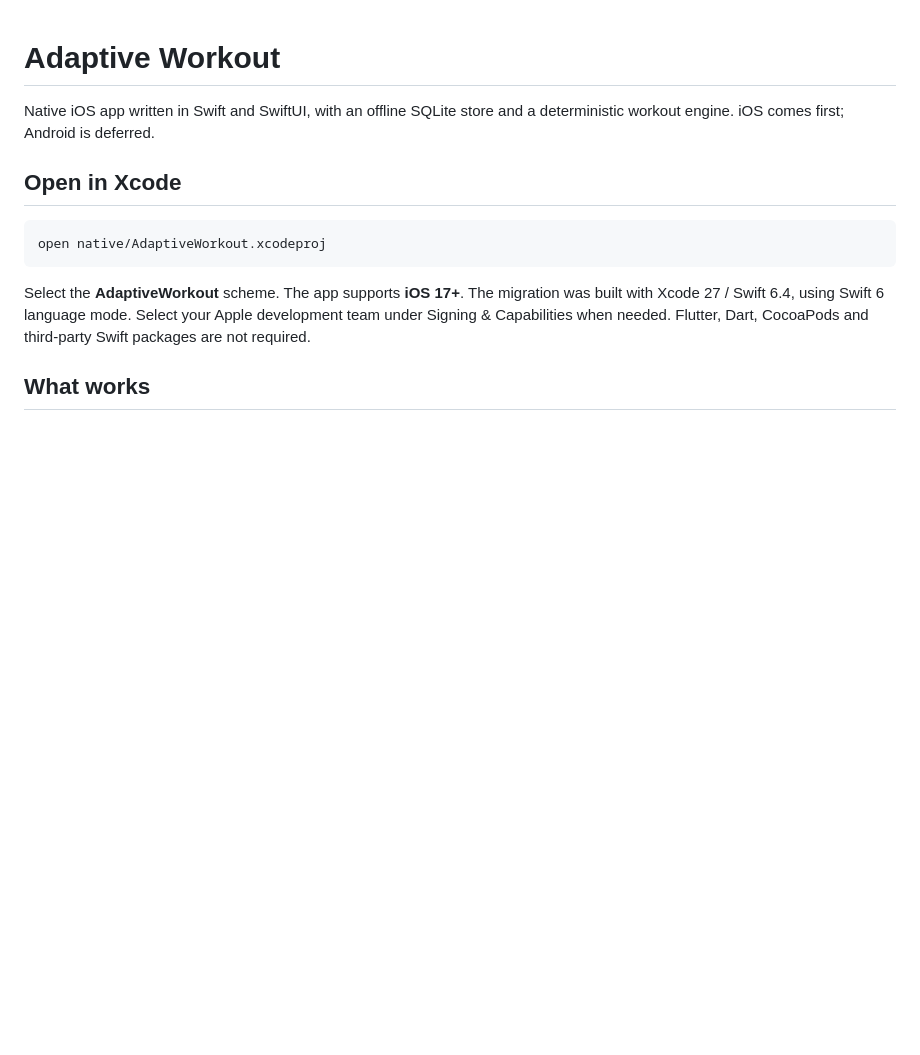
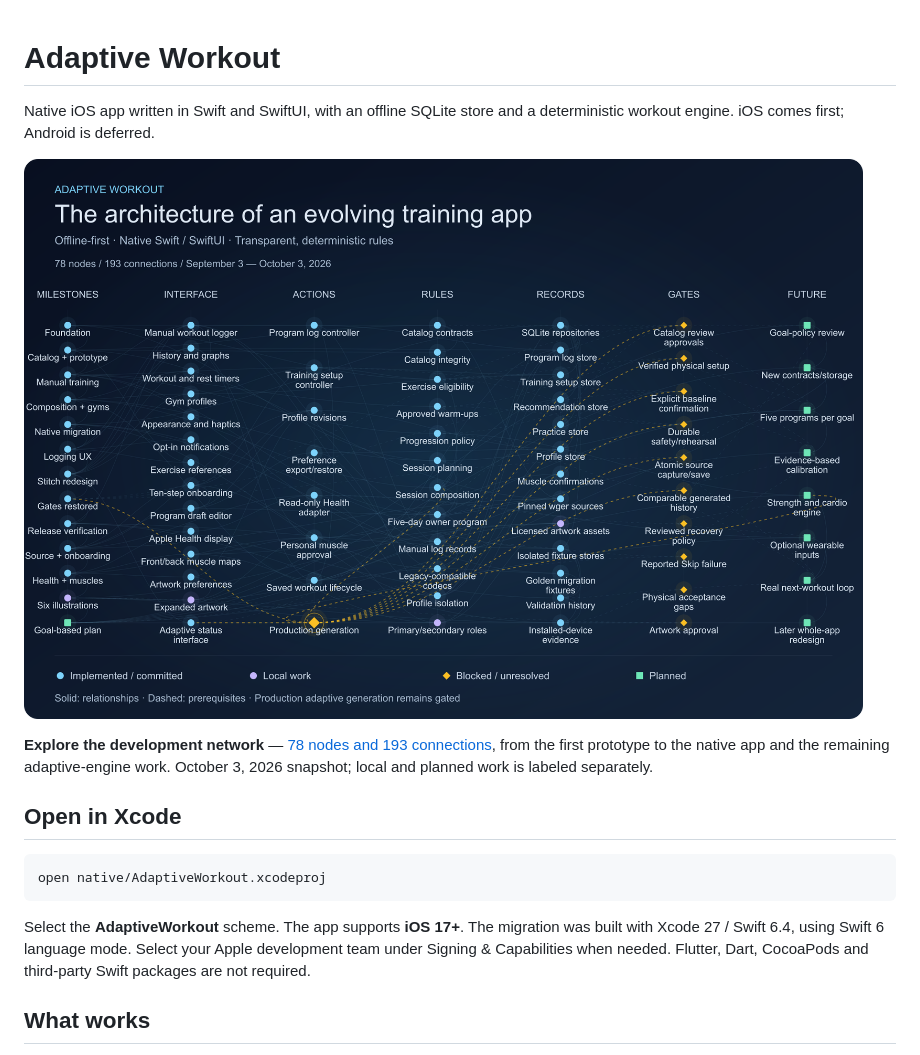
Before and after one commit to KaushikKarnati/Adaptive_Workout, a Markdown page: README.md, the part around the change. Rendered like a GitHub page; pictures changed too: docs/assets/development-network.png (added); blank space fills up the shorter version.

Commit message:
Showcase app development with a neural-style README network (#2)
* docs: showcase development network in repository README

* docs: group each network node under its own layer

```diff
--- a/README.md
+++ b/README.md
@@ -1,6 +1,10 @@
 # Adaptive Workout
 
 Native iOS app written in Swift and SwiftUI, with an offline SQLite store and a deterministic workout engine. iOS comes first; Android is deferred.
+
+[![Adaptive Workout development network: milestones, features, rules, records, gates and future work](docs/assets/development-network.png)](docs/DEVELOPMENT_MAP.md)
+
+**Explore the development network** — [78 nodes and 193 connections](docs/DEVELOPMENT_MAP.md), from the first prototype to the native app and the remaining adaptive-engine work. October 3, 2026 snapshot; local and planned work is labeled separately.
 
 ## Open in Xcode
 
```
Also changed, not shown: docs/DEVELOPMENT_MAP.md (added, +124 -0 lines), 1 other file.
